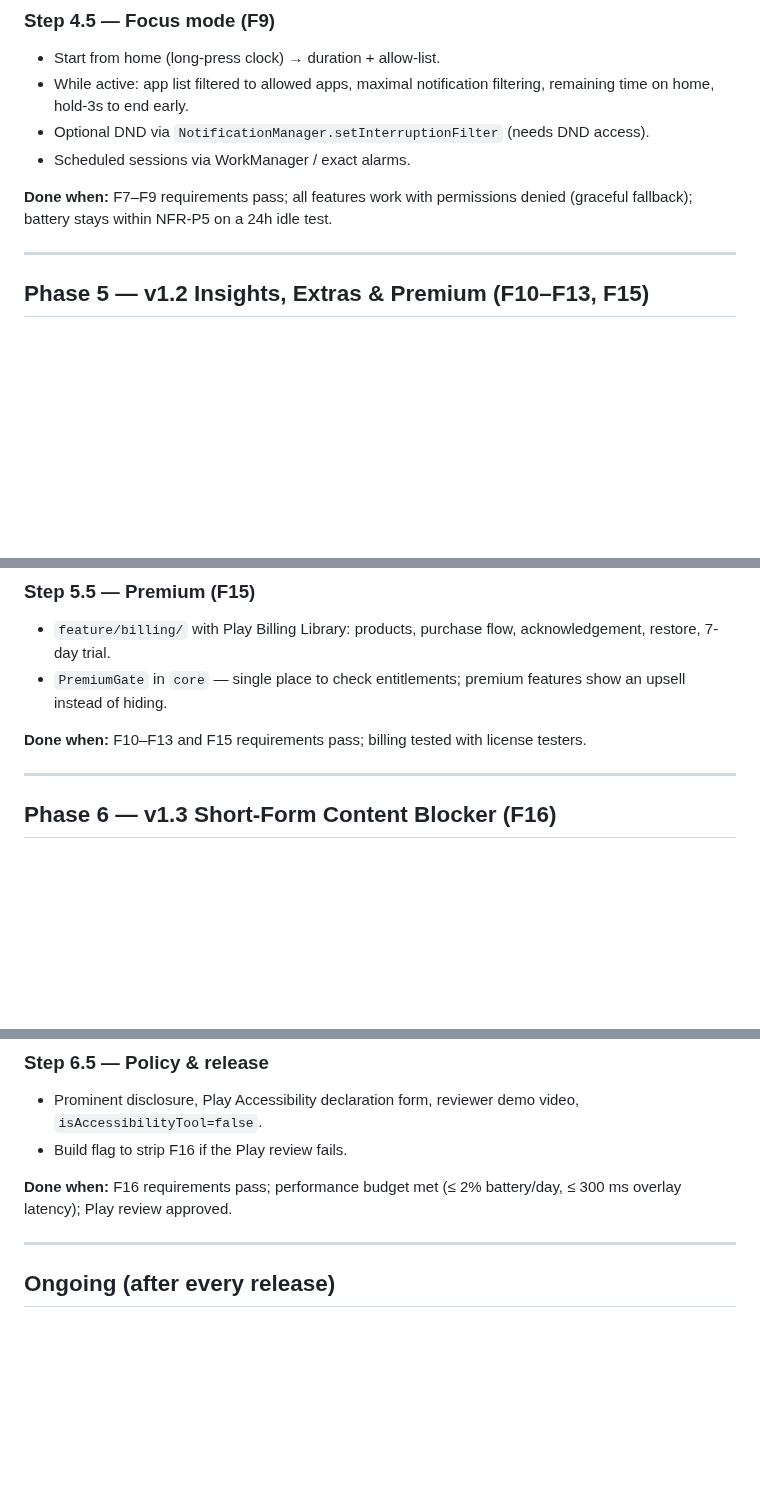
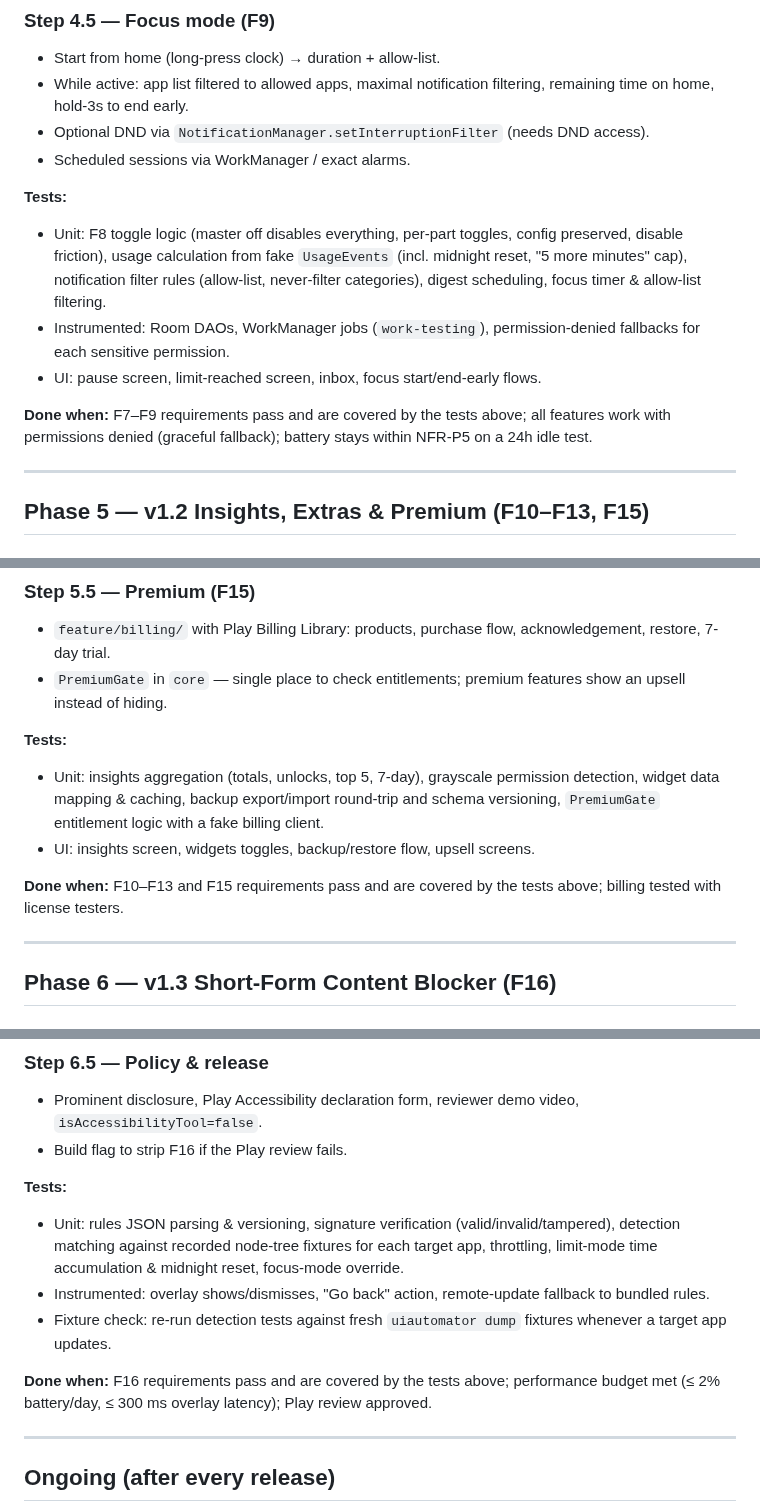
Before and after one commit to iamabhinav-dev/ZeroOS, a Markdown page: IMPLEMENTATION_PLAN.md, 3 parts joined by grey strips. Drawn GitHub-style; blank space fills up the shorter version.

```diff
--- a/IMPLEMENTATION_PLAN.md
+++ b/IMPLEMENTATION_PLAN.md
@@ -196,7 +215,12 @@ Build in this order:
 - Optional DND via `NotificationManager.setInterruptionFilter` (needs DND access).
 - Scheduled sessions via WorkManager / exact alarms.
 
-**Done when:** F7–F9 requirements pass; all features work with permissions denied (graceful fallback); battery stays within NFR-P5 on a 24h idle test.
+**Tests:**
+- Unit: F8 toggle logic (master off disables everything, per-part toggles, config preserved, disable friction), usage calculation from fake `UsageEvents` (incl. midnight reset, "5 more minutes" cap), notification filter rules (allow-list, never-filter categories), digest scheduling, focus timer & allow-list filtering.
+- Instrumented: Room DAOs, WorkManager jobs (`work-testing`), permission-denied fallbacks for each sensitive permission.
+- UI: pause screen, limit-reached screen, inbox, focus start/end-early flows.
+
+**Done when:** F7–F9 requirements pass and are covered by the tests above; all features work with permissions denied (graceful fallback); battery stays within NFR-P5 on a 24h idle test.
 
 ---
 
@@ -218,7 +242,11 @@ Build in this order:
 - `feature/billing/` with Play Billing Library: products, purchase flow, acknowledgement, restore, 7-day trial.
 - `PremiumGate` in `core` — single place to check entitlements; premium features show an upsell instead of hiding.
 
-**Done when:** F10–F13 and F15 requirements pass; billing tested with license testers.
+**Tests:**
+- Unit: insights aggregation (totals, unlocks, top 5, 7-day), grayscale permission detection, widget data mapping & caching, backup export/import round-trip and schema versioning, `PremiumGate` entitlement logic with a fake billing client.
+- UI: insights screen, widgets toggles, backup/restore flow, upsell screens.
+
+**Done when:** F10–F13 and F15 requirements pass and are covered by the tests above; billing tested with license testers.
 
 ---
 
@@ -244,7 +272,12 @@ Build in this order:
 - Prominent disclosure, Play Accessibility declaration form, reviewer demo video, `isAccessibilityTool=false`.
 - Build flag to strip F16 if the Play review fails.
 
-**Done when:** F16 requirements pass; performance budget met (≤ 2% battery/day, ≤ 300 ms overlay latency); Play review approved.
+**Tests:**
+- Unit: rules JSON parsing & versioning, signature verification (valid/invalid/tampered), detection matching against recorded node-tree fixtures for each target app, throttling, limit-mode time accumulation & midnight reset, focus-mode override.
+- Instrumented: overlay shows/dismisses, "Go back" action, remote-update fallback to bundled rules.
+- Fixture check: re-run detection tests against fresh `uiautomator dump` fixtures whenever a target app updates.
+
+**Done when:** F16 requirements pass and are covered by the tests above; performance budget met (≤ 2% battery/day, ≤ 300 ms overlay latency); Play review approved.
 
 ---
 
```
Also changed, not shown: other parts of IMPLEMENTATION_PLAN.md (+28 -9 lines).
